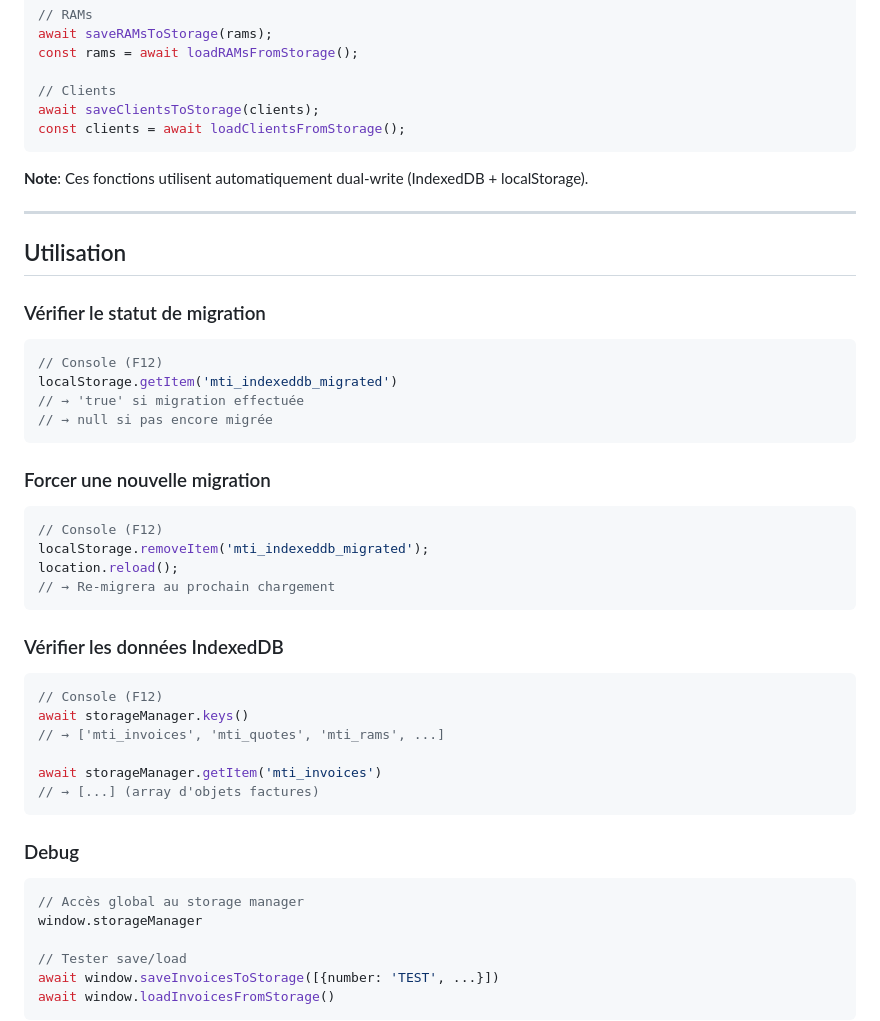
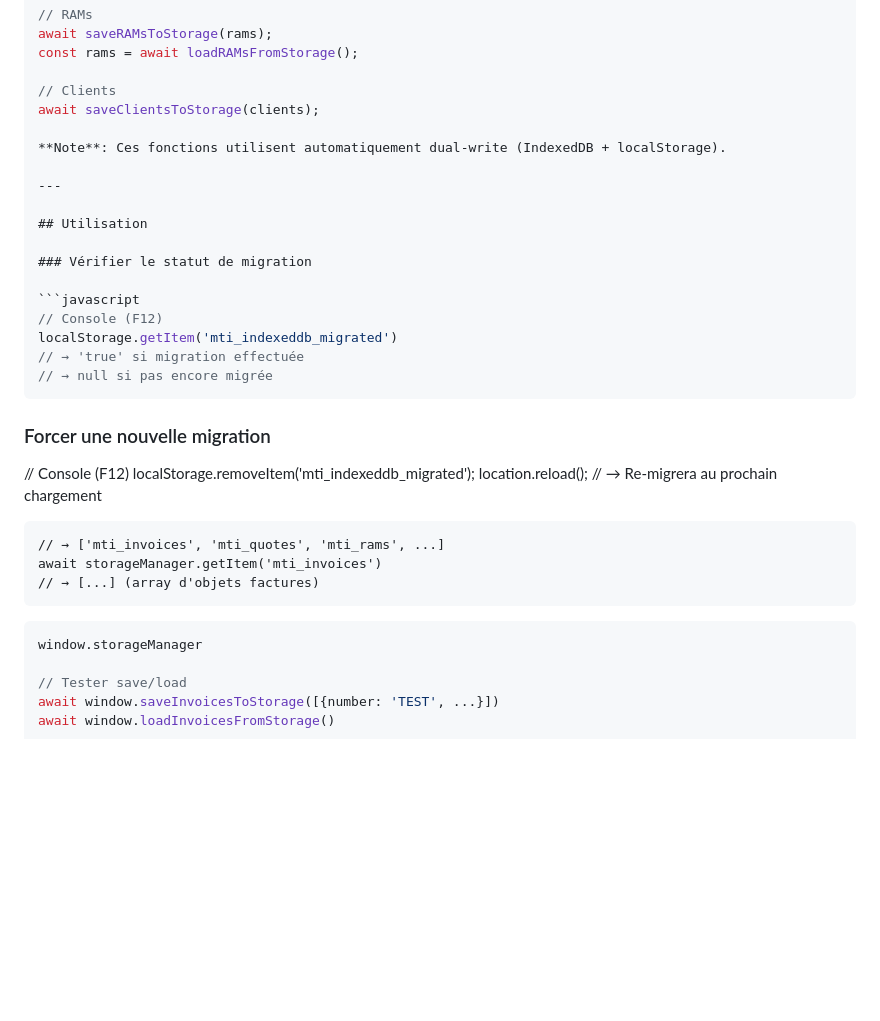
Before and after one commit to mtcdp59/Factu_MTI_CONSULTING, a Markdown page: docs/MIGRATION_INDEXEDDB.md, the part around one of its changes. Rendered like a GitHub page; blank space fills up the shorter version.

````diff
--- a/docs/MIGRATION_INDEXEDDB.md
+++ b/docs/MIGRATION_INDEXEDDB.md
@@ -103,8 +83,6 @@ const rams = await loadRAMsFromStorage();
 
 // Clients
 await saveClientsToStorage(clients);
-const clients = await loadClientsFromStorage();
-```
 
 **Note**: Ces fonctions utilisent automatiquement dual-write (IndexedDB + localStorage).
 
@@ -123,28 +101,16 @@ localStorage.getItem('mti_indexeddb_migrated')
 
 ### Forcer une nouvelle migration
 
-```javascript
 // Console (F12)
 localStorage.removeItem('mti_indexeddb_migrated');
 location.reload();
 // → Re-migrera au prochain chargement
 ```
-
-### Vérifier les données IndexedDB
-
-```javascript
-// Console (F12)
-await storageManager.keys()
 // → ['mti_invoices', 'mti_quotes', 'mti_rams', ...]
-
 await storageManager.getItem('mti_invoices')
 // → [...] (array d'objets factures)
 ```
-
-### Debug
-
 ```javascript
-// Accès global au storage manager
 window.storageManager
 
 // Tester save/load
````
Also changed, not shown: other parts of docs/MIGRATION_INDEXEDDB.md (+0 -20 lines), docs/OPTIMIZATIONS_v2.5.2.md (deleted, +0 -214 lines).
